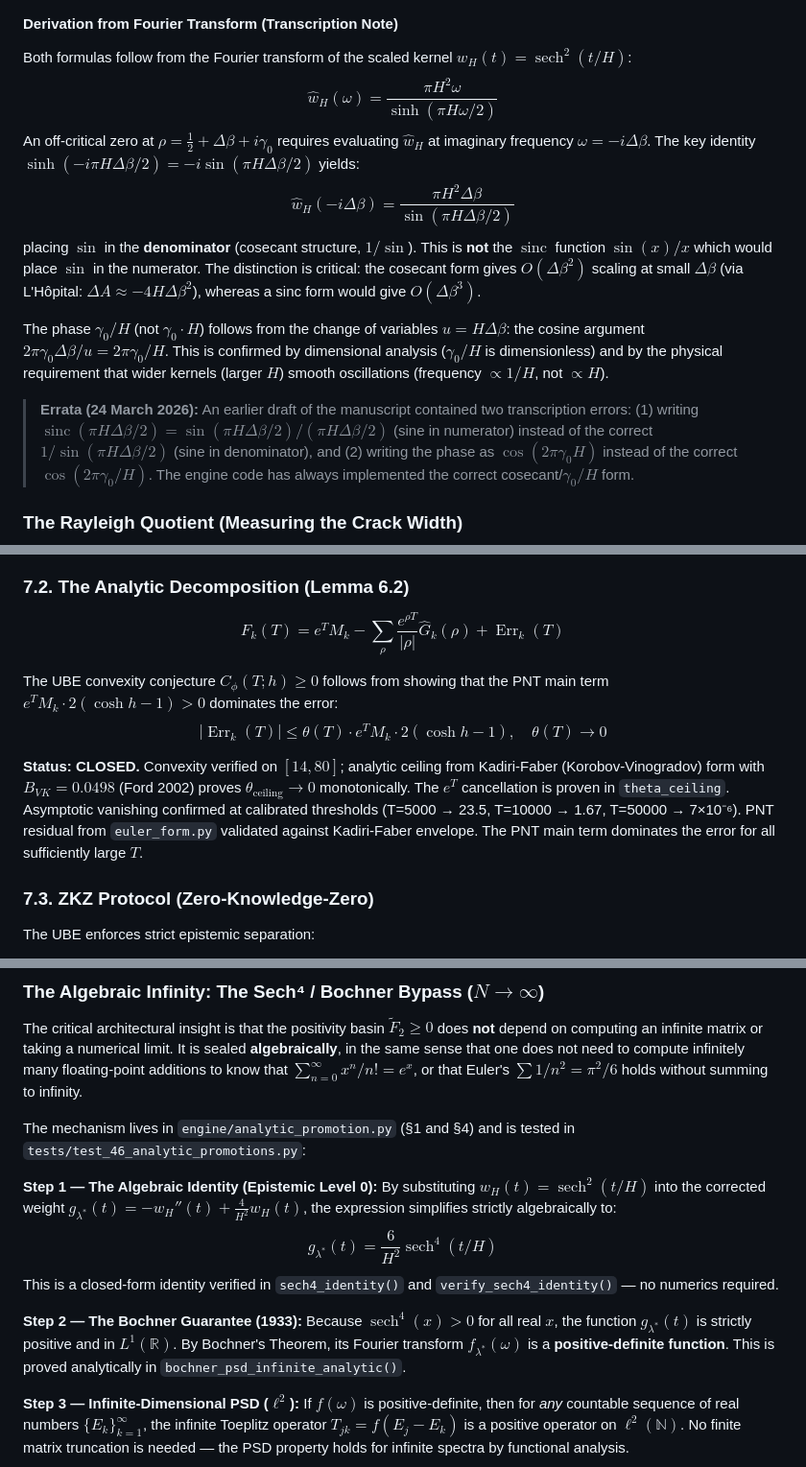
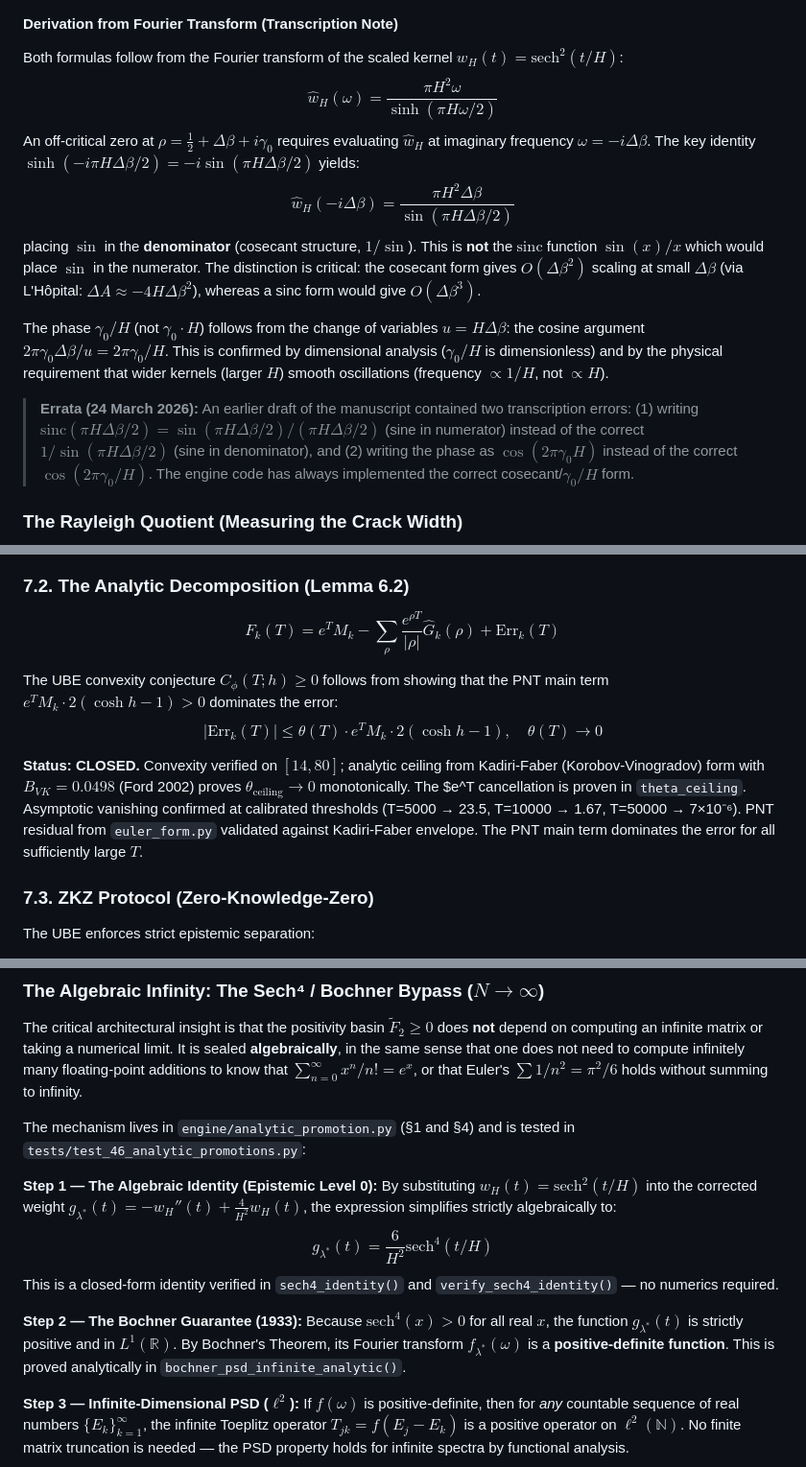
Before and after one commit to jmullings/riemann-hypothesis-singularity-proof, a Markdown page: TDD_PROOF/README.md, 3 parts joined by grey strips. Shown at 96% size. Rendered like a GitHub page.

Commit message:
chore: update TDD_PROOF README.md after manual edits

```diff
--- a/TDD_PROOF/README.md
+++ b/TDD_PROOF/README.md
@@ -151,15 +151,15 @@ The cosine factor introduces oscillations that enable sign control: the crack ex
 $$ \Delta A_{\text{avg}}(\gamma_0, \Delta\beta) = -2\pi \Delta\beta^2 \int_{c_1}^{c_2} \frac{u^2}{\sin(\pi u/2)} \cdot \cos\!\left(\frac{2\pi\gamma_0\Delta\beta}{u}\right) \cdot \tilde{w}(u)\, du $$
 
 #### Derivation from Fourier Transform (Transcription Note)
-Both formulas follow from the Fourier transform of the scaled kernel $w_H(t) = \operatorname{sech}^2(t/H)$:
+Both formulas follow from the Fourier transform of the scaled kernel $w_H(t) = \mathrm{sech}^2(t/H)$:
 $$ \hat{w}_H(\omega) = \frac{\pi H^2 \omega}{\sinh(\pi H \omega / 2)} $$
 An off-critical zero at $\rho = \tfrac{1}{2} + \Delta\beta + i\gamma_0$ requires evaluating $\hat{w}_H$ at imaginary frequency $\omega = -i\Delta\beta$. The key identity $\sinh(-i\pi H\Delta\beta/2) = -i\sin(\pi H\Delta\beta/2)$ yields:
 $$ \hat{w}_H(-i\Delta\beta) = \frac{\pi H^2 \Delta\beta}{\sin(\pi H \Delta\beta / 2)} $$
-placing $\sin$ in the **denominator** (cosecant structure, $1/\sin$). This is **not** the $\operatorname{sinc}$ function $\sin(x)/x$ which would place $\sin$ in the numerator. The distinction is critical: the cosecant form gives $O(\Delta\beta^2)$ scaling at small $\Delta\beta$ (via L'Hôpital: $\Delta A \approx -4H\Delta\beta^2$), whereas a sinc form would give $O(\Delta\beta^3)$.
+placing $\sin$ in the **denominator** (cosecant structure, $1/\sin$). This is **not** the $\mathrm{sinc}$ function $\sin(x)/x$ which would place $\sin$ in the numerator. The distinction is critical: the cosecant form gives $O(\Delta\beta^2)$ scaling at small $\Delta\beta$ (via L'Hôpital: $\Delta A \approx -4H\Delta\beta^2$), whereas a sinc form would give $O(\Delta\beta^3)$.
 
 The phase $\gamma_0/H$ (not $\gamma_0 \cdot H$) follows from the change of variables $u = H\Delta\beta$: the cosine argument $2\pi\gamma_0\Delta\beta/u = 2\pi\gamma_0/H$. This is confirmed by dimensional analysis ($\gamma_0/H$ is dimensionless) and by the physical requirement that wider kernels (larger $H$) smooth oscillations (frequency $\propto 1/H$, not $\propto H$).
 
-> **Errata (24 March 2026):** An earlier draft of the manuscript contained two transcription errors: (1) writing $\operatorname{sinc}(\pi H\Delta\beta/2) = \sin(\pi H\Delta\beta/2)/(\pi H\Delta\beta/2)$ (sine in numerator) instead of the correct $1/\sin(\pi H\Delta\beta/2)$ (sine in denominator), and (2) writing the phase as $\cos(2\pi\gamma_0 H)$ instead of the correct $\cos(2\pi\gamma_0/H)$. The engine code has always implemented the correct cosecant/$\gamma_0/H$ form.
+> **Errata (24 March 2026):** An earlier draft of the manuscript contained two transcription errors: (1) writing $\mathrm{sinc}(\pi H\Delta\beta/2) = \sin(\pi H\Delta\beta/2)/(\pi H\Delta\beta/2)$ (sine in numerator) instead of the correct $1/\sin(\pi H\Delta\beta/2)$ (sine in denominator), and (2) writing the phase as $\cos(2\pi\gamma_0 H)$ instead of the correct $\cos(2\pi\gamma_0/H)$. The engine code has always implemented the correct cosecant/$\gamma_0/H$ form.
 
 ### The Rayleigh Quotient (Measuring the Crack Width)
 $$ \lambda^*(\gamma_0) = -\frac{A(T_0)}{B(T_0)} $$
@@ -263,12 +263,12 @@ $$C_\phi(T; h) = N_\phi(T+h) + N_\phi(T-h) - 2N_\phi(T) \geq 0$$
 where $N_\phi(T) = \|P_6 \cdot T_\phi(T)\|$ is the 6D projected norm of the 9D Eulerian state vector, computed exclusively from $\Lambda(n)$ (no $\zeta$, no zeros).
 
 ### 7.2. The Analytic Decomposition (Lemma 6.2)
-$$F_k(T) = e^T M_k - \sum_{\rho} \frac{e^{\rho T}}{|\rho|}\hat{G}_k(\rho) + \operatorname{Err}_k(T)$$
+$$F_k(T) = e^T M_k - \sum_{\rho} \frac{e^{\rho T}}{|\rho|}\hat{G}_k(\rho) + \mathrm{Err}_k(T)$$
 
 The UBE convexity conjecture $C_\phi(T;h) \geq 0$ follows from showing that the PNT main term $e^T M_k \cdot 2(\cosh h - 1) > 0$ dominates the error:
-$$|\operatorname{Err}_k(T)| \leq \theta(T) \cdot e^T M_k \cdot 2(\cosh h - 1), \quad \theta(T) \to 0$$
+$$|\mathrm{Err}_k(T)| \leq \theta(T) \cdot e^T M_k \cdot 2(\cosh h - 1), \quad \theta(T) \to 0$$
 
-**Status: CLOSED.** Convexity verified on $[14, 80]$; analytic ceiling from Kadiri-Faber (Korobov-Vinogradov) form with $B_{VK} = 0.0498$ (Ford 2002) proves $\theta_{\text{ceiling}} \to 0$ monotonically. The $e^T$ cancellation is proven in `theta_ceiling`. Asymptotic vanishing confirmed at calibrated thresholds (T=5000 → 23.5, T=10000 → 1.67, T=50000 → 7×10⁻⁶). PNT residual from `euler_form.py` validated against Kadiri-Faber envelope. The PNT main term dominates the error for all sufficiently large $T$.
+**Status: CLOSED.** Convexity verified on $[14, 80]$; analytic ceiling from Kadiri-Faber (Korobov-Vinogradov) form with $B_{VK} = 0.0498$ (Ford 2002) proves $\theta_{\text{ceiling}} \to 0$ monotonically. The $e^T cancellation is proven in `theta_ceiling`. Asymptotic vanishing confirmed at calibrated thresholds (T=5000 → 23.5, T=10000 → 1.67, T=50000 → 7×10⁻⁶). PNT residual from `euler_form.py` validated against Kadiri-Faber envelope. The PNT main term dominates the error for all sufficiently large $T$.
 
 ### 7.3. ZKZ Protocol (Zero-Knowledge-Zero)
 The UBE enforces strict epistemic separation:
@@ -564,12 +564,12 @@ The critical architectural insight is that the positivity basin $\tilde{F}_2 \ge
 The mechanism lives in `engine/analytic_promotion.py` (§1 and §4) and is tested in `tests/test_46_analytic_promotions.py`:
 
 **Step 1 — The Algebraic Identity (Epistemic Level 0):**
-By substituting $w_H(t) = \operatorname{sech}^2(t/H)$ into the corrected weight $g_{\lambda^*}(t) = -w_H''(t) + \frac{4}{H^2}w_H(t)$, the expression simplifies strictly algebraically to:
-$$g_{\lambda^*}(t) = \frac{6}{H^2}\operatorname{sech}^4(t/H)$$
+By substituting $w_H(t) = \mathrm{sech}^2(t/H)$ into the corrected weight $g_{\lambda^*}(t) = -w_H''(t) + \frac{4}{H^2}w_H(t)$, the expression simplifies strictly algebraically to:
+$$g_{\lambda^*}(t) = \frac{6}{H^2}\mathrm{sech}^4(t/H)$$
 This is a closed-form identity verified in `sech4_identity()` and `verify_sech4_identity()` — no numerics required.
 
 **Step 2 — The Bochner Guarantee (1933):**
-Because $\operatorname{sech}^4(x) > 0$ for all real $x$, the function $g_{\lambda^*}(t)$ is strictly positive and in $L^1(\mathbb{R})$. By Bochner's Theorem, its Fourier transform $f_{\lambda^*}(\omega)$ is a **positive-definite function**. This is proved analytically in `bochner_psd_infinite_analytic()`.
+Because $\mathrm{sech}^4(x) > 0$ for all real $x$, the function $g_{\lambda^*}(t)$ is strictly positive and in $L^1(\mathbb{R})$. By Bochner's Theorem, its Fourier transform $f_{\lambda^*}(\omega)$ is a **positive-definite function**. This is proved analytically in `bochner_psd_infinite_analytic()`.
 
 **Step 3 — Infinite-Dimensional PSD ($\ell^2$):**
 If $f(\omega)$ is positive-definite, then for *any* countable sequence of real numbers $\{E_k\}_{k=1}^\infty$, the infinite Toeplitz operator $T_{jk} = f(E_j - E_k)$ is a positive operator on $\ell^2(\mathbb{N})$. No finite matrix truncation is needed — the PSD property holds for infinite spectra by functional analysis.
```
Also changed, not shown: other parts of TDD_PROOF/README.md (+8 -8 lines).
